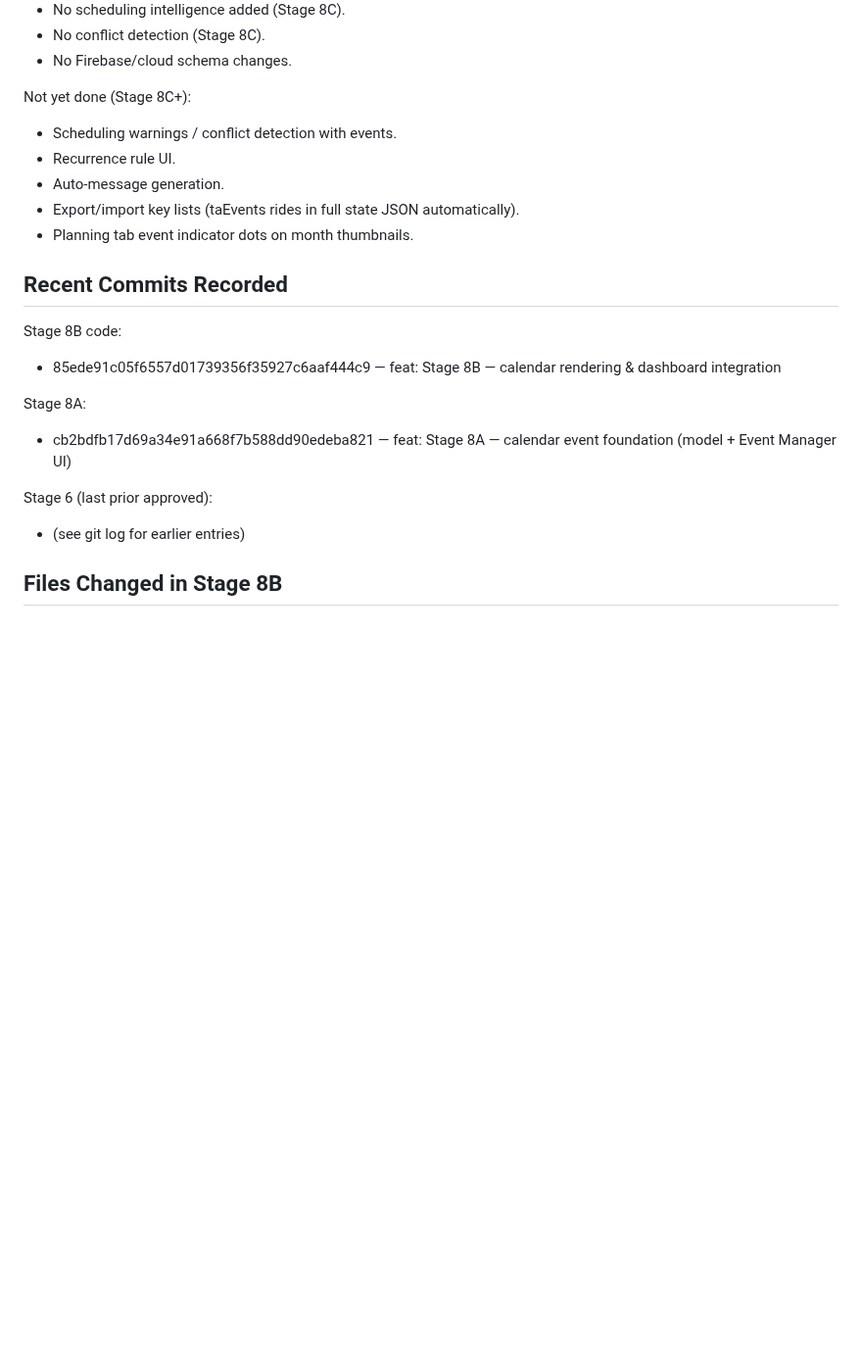
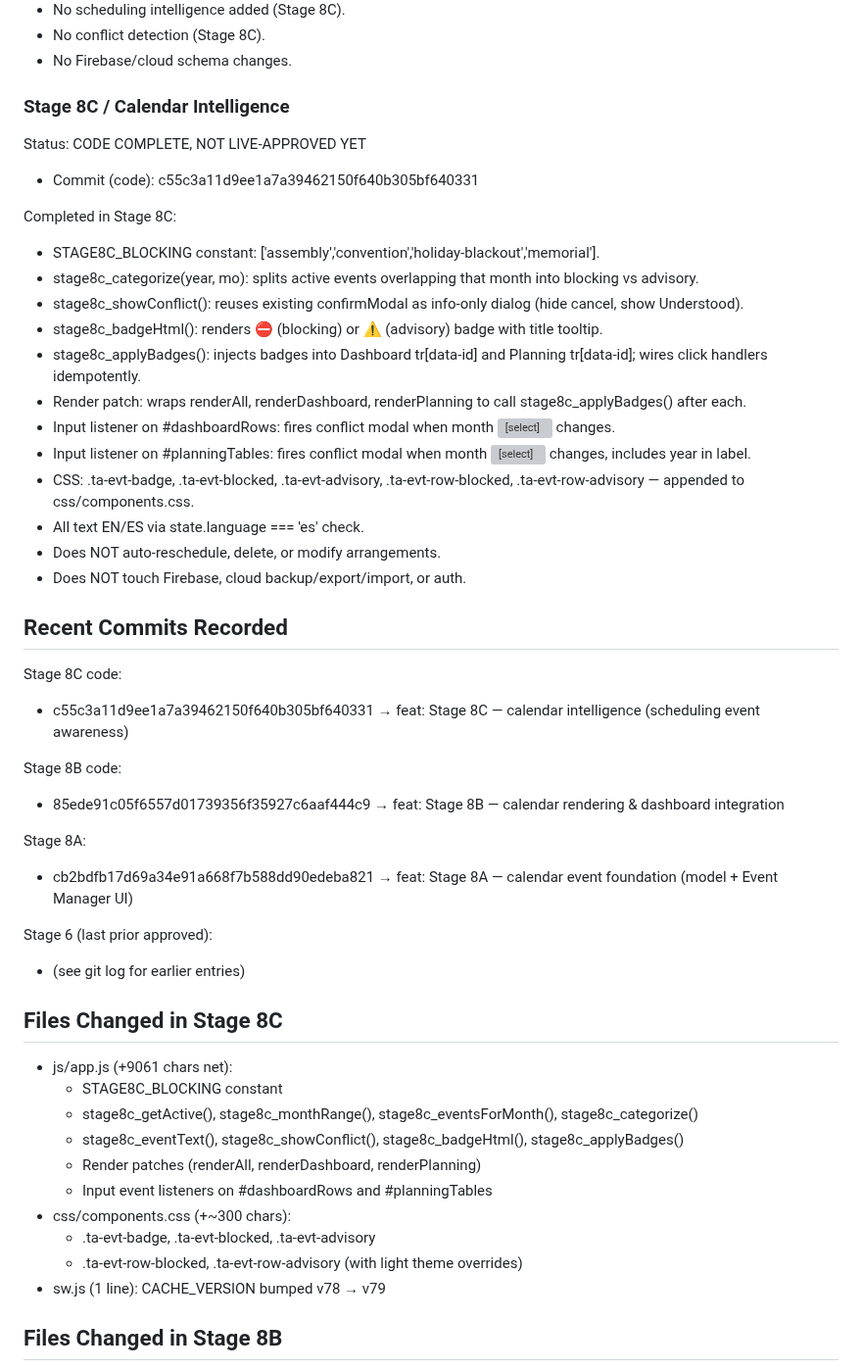
Before and after one commit to davidfontenelle80-cloud/Talk-Arrangements-Public, a Markdown page: TEMP_FIXED_ARRANGEMENTS_HANDOFF.md, the part around one of its changes. Shown at 98% size. Rendered like a GitHub page; blank space fills up the shorter version; grey boxes are pictures that could not be loaded.

```diff
--- a/TEMP_FIXED_ARRANGEMENTS_HANDOFF.md
+++ b/TEMP_FIXED_ARRANGEMENTS_HANDOFF.md
@@ -80,23 +81,50 @@ Completed in Stage 8B:
 - No conflict detection (Stage 8C).
 - No Firebase/cloud schema changes.
 
-Not yet done (Stage 8C+):
-- Scheduling warnings / conflict detection with events.
-- Recurrence rule UI.
-- Auto-message generation.
-- Export/import key lists (taEvents rides in full state JSON automatically).
-- Planning tab event indicator dots on month thumbnails.
+### Stage 8C / Calendar Intelligence
+Status: CODE COMPLETE, NOT LIVE-APPROVED YET
+- Commit (code): c55c3a11d9ee1a7a39462150f640b305bf640331
+
+Completed in Stage 8C:
+- STAGE8C_BLOCKING constant: ['assembly','convention','holiday-blackout','memorial'].
+- stage8c_categorize(year, mo): splits active events overlapping that month into blocking vs advisory.
+- stage8c_showConflict(): reuses existing confirmModal as info-only dialog (hide cancel, show Understood).
+- stage8c_badgeHtml(): renders ⛔ (blocking) or ⚠️ (advisory) badge with title tooltip.
+- stage8c_applyBadges(): injects badges into Dashboard tr[data-id] and Planning tr[data-id]; wires click handlers idempotently.
+- Render patch: wraps renderAll, renderDashboard, renderPlanning to call stage8c_applyBadges() after each.
+- Input listener on #dashboardRows: fires conflict modal when month <select> changes.
+- Input listener on #planningTables: fires conflict modal when month <select> changes, includes year in label.
+- CSS: .ta-evt-badge, .ta-evt-blocked, .ta-evt-advisory, .ta-evt-row-blocked, .ta-evt-row-advisory — appended to css/components.css.
+- All text EN/ES via state.language === 'es' check.
+- Does NOT auto-reschedule, delete, or modify arrangements.
+- Does NOT touch Firebase, cloud backup/export/import, or auth.
 
 ## Recent Commits Recorded
 
+Stage 8C code:
+- c55c3a11d9ee1a7a39462150f640b305bf640331 → feat: Stage 8C — calendar intelligence (scheduling event awareness)
+
 Stage 8B code:
-- 85ede91c05f6557d01739356f35927c6aaf444c9 — feat: Stage 8B — calendar rendering & dashboard integration
+- 85ede91c05f6557d01739356f35927c6aaf444c9 → feat: Stage 8B — calendar rendering & dashboard integration
 
 Stage 8A:
-- cb2bdfb17d69a34e91a668f7b588dd90edeba821 — feat: Stage 8A — calendar event foundation (model + Event Manager UI)
+- cb2bdfb17d69a34e91a668f7b588dd90edeba821 → feat: Stage 8A — calendar event foundation (model + Event Manager UI)
 
 Stage 6 (last prior approved):
 - (see git log for earlier entries)
+
+## Files Changed in Stage 8C
+
+- js/app.js (+9061 chars net):
+  - STAGE8C_BLOCKING constant
+  - stage8c_getActive(), stage8c_monthRange(), stage8c_eventsForMonth(), stage8c_categorize()
+  - stage8c_eventText(), stage8c_showConflict(), stage8c_badgeHtml(), stage8c_applyBadges()
+  - Render patches (renderAll, renderDashboard, renderPlanning)
+  - Input event listeners on #dashboardRows and #planningTables
+- css/components.css (+~300 chars):
+  - .ta-evt-badge, .ta-evt-blocked, .ta-evt-advisory
+  - .ta-evt-row-blocked, .ta-evt-row-advisory (with light theme overrides)
+- sw.js (1 line): CACHE_VERSION bumped v78 → v79
 
 ## Files Changed in Stage 8B
 
```
Also changed, not shown: other parts of TEMP_FIXED_ARRANGEMENTS_HANDOFF.md (+44 -17 lines).
